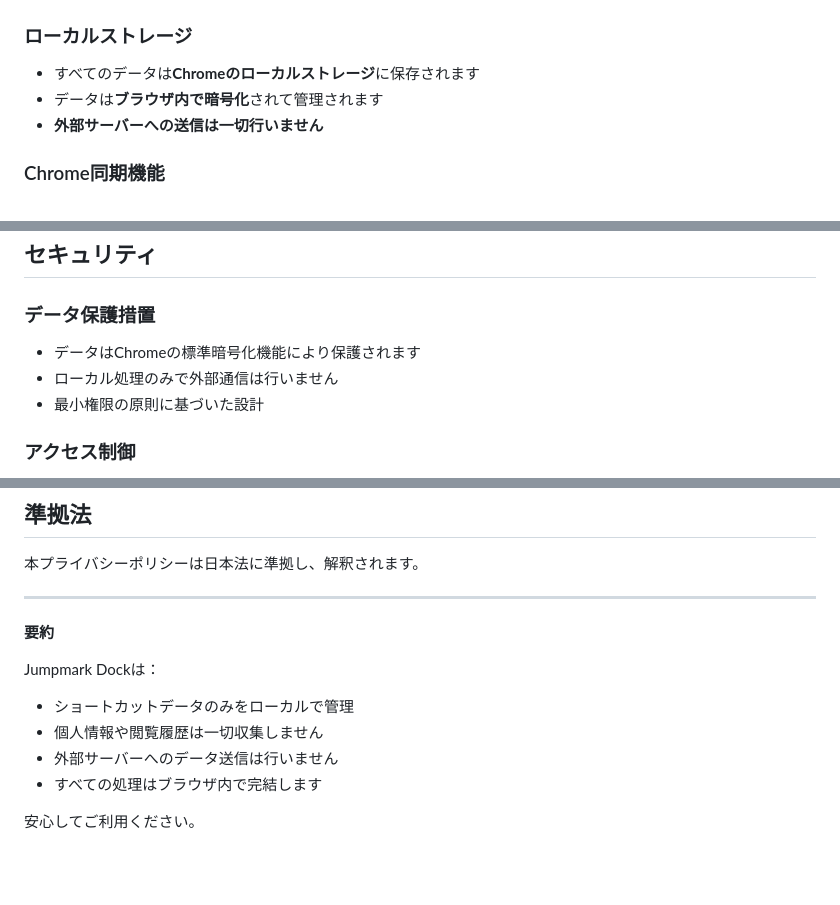
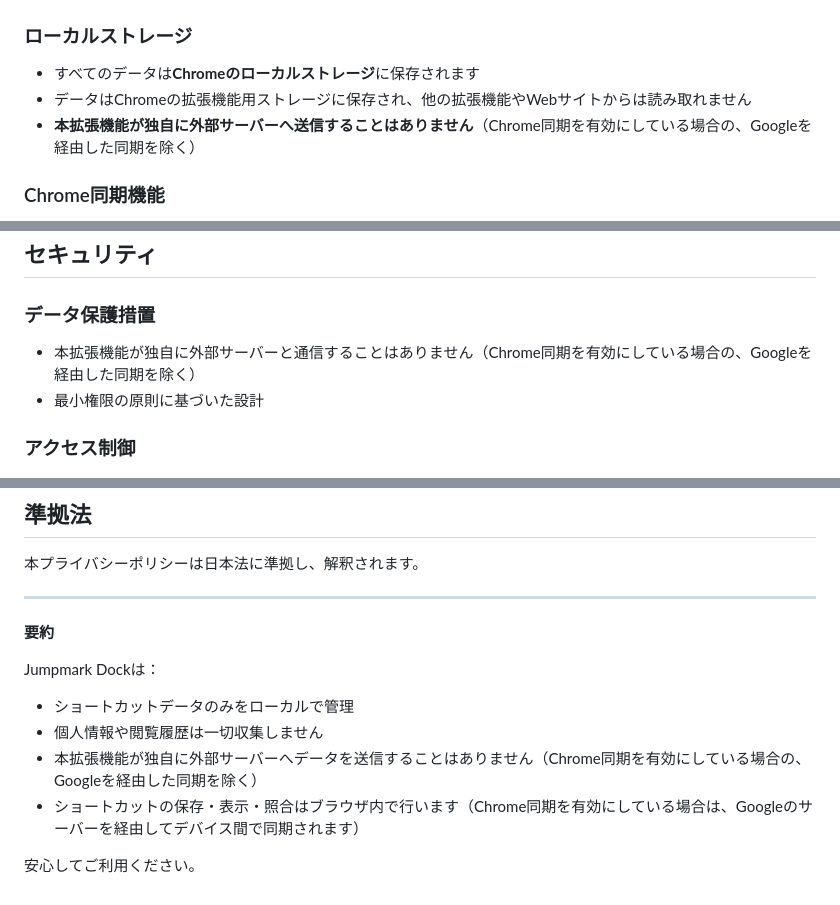
Before and after one commit to maepon/jumpmark-dock, a Markdown page: docs/privacy-policy.md, 3 parts joined by grey strips. Rendered like a GitHub page; blank space fills up the shorter version.

```diff
--- a/docs/privacy-policy.md
+++ b/docs/privacy-policy.md
@@ -37,8 +37,8 @@ Jumpmark Dock（以下「本拡張機能」）は、Webページ間の双方向
 ### ローカルストレージ
 
 - すべてのデータは**Chromeのローカルストレージ**に保存されます
-- データは**ブラウザ内で暗号化**されて管理されます
-- **外部サーバーへの送信は一切行いません**
+- データはChromeの拡張機能用ストレージに保存され、他の拡張機能やWebサイトからは読み取れません
+- **本拡張機能が独自に外部サーバーへ送信することはありません**（Chrome同期を有効にしている場合の、Googleを経由した同期を除く）
 
 ### Chrome同期機能
 
@@ -90,8 +90,7 @@ Jumpmark Dock（以下「本拡張機能」）は、Webページ間の双方向
 
 ### データ保護措置
 
-- データはChromeの標準暗号化機能により保護されます
-- ローカル処理のみで外部通信は行いません
+- 本拡張機能が独自に外部サーバーと通信することはありません（Chrome同期を有効にしている場合の、Googleを経由した同期を除く）
 - 最小権限の原則に基づいた設計
 
 ### アクセス制御
@@ -144,7 +143,7 @@ Jumpmark Dock（以下「本拡張機能」）は、Webページ間の双方向
 Jumpmark Dockは：
 - ショートカットデータのみをローカルで管理
 - 個人情報や閲覧履歴は一切収集しません
-- 外部サーバーへのデータ送信は行いません
-- すべての処理はブラウザ内で完結します
+- 本拡張機能が独自に外部サーバーへデータを送信することはありません（Chrome同期を有効にしている場合の、Googleを経由した同期を除く）
+- ショートカットの保存・表示・照合はブラウザ内で行います（Chrome同期を有効にしている場合は、Googleのサーバーを経由してデバイス間で同期されます）
 
 安心してご利用ください。
```
Also changed, not shown: CHANGELOG.md (+2 -0 lines), docs/chrome-store-description.md (+5 -5 lines).
